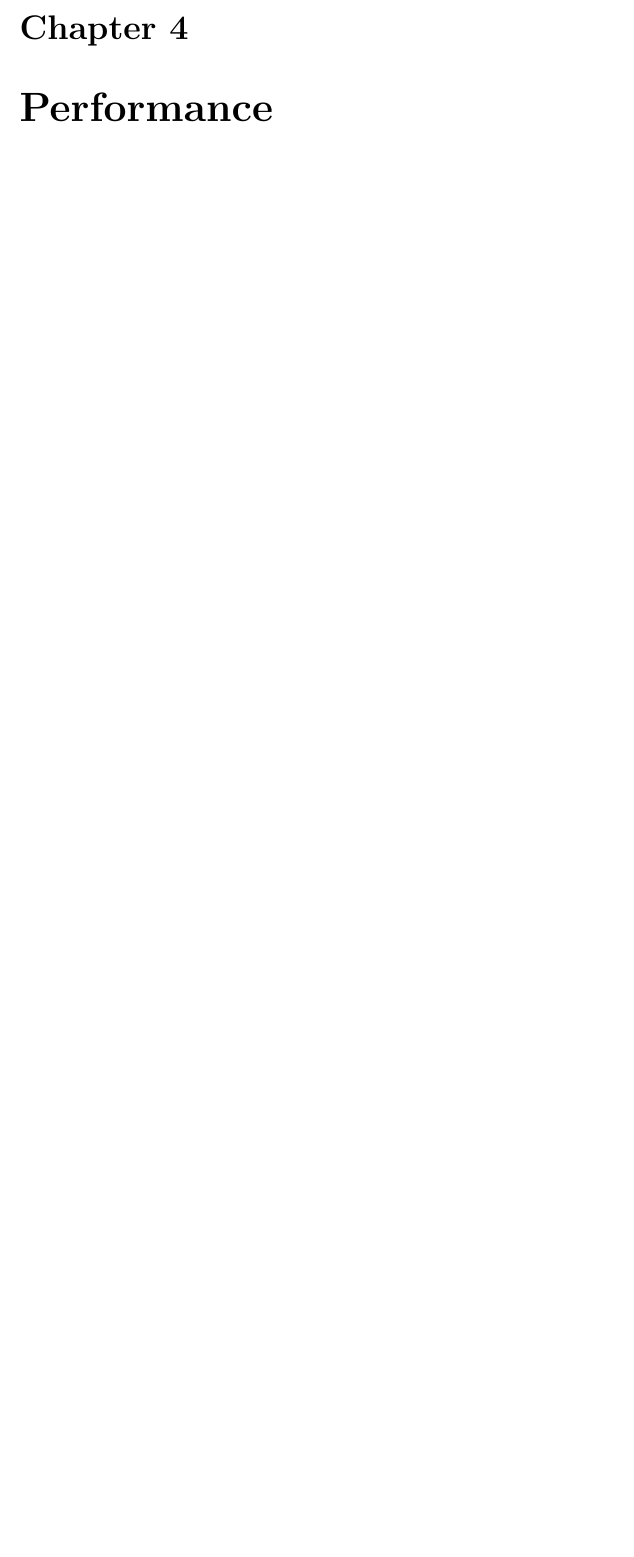
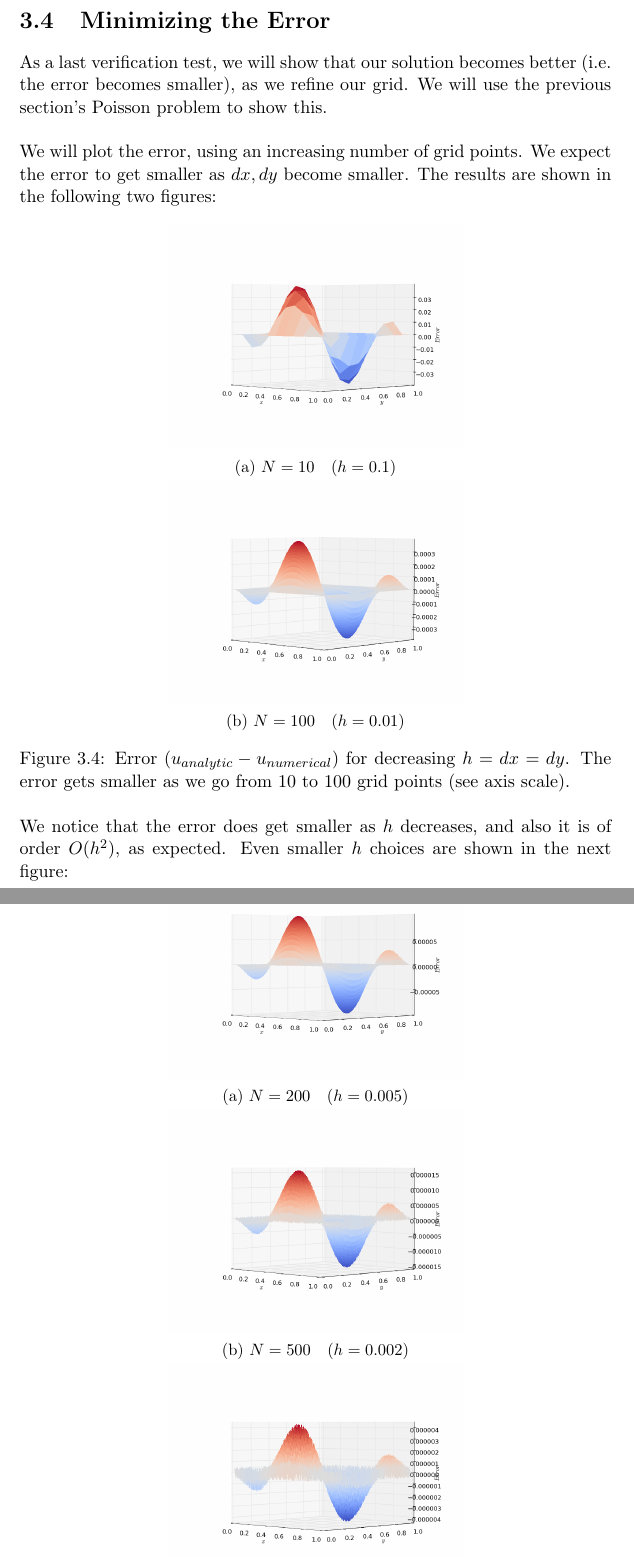
Before and after one commit to niktryf/poisson2D, a LaTeX document (documentation/poisson2D.tex): part of page 19 of 19 before the commit and two parts of pages 19 and 20 of 21 after it, the two joined at a grey line, cut at the place of the change, the shorter picture padded with empty space. Compiled offline with pdfLaTeX.

Commit message:
Documentation: error minimization. Visualization: C-style meshgrid

```diff
--- a/documentation/poisson2D.tex
+++ b/documentation/poisson2D.tex
@@ -509,2 +508,37 @@ We see that the numerical solution is identical to the analytic one, and the err
 
-\chapter{Performance}
+\section{Minimizing the Error}
+As a last verification test, we will show that our solution becomes better (i.e. the error becomes smaller), as we refine our grid. We will use the previous section's Poisson problem to show this.
+\newline
+
+We will plot the error, using an increasing number of grid points. We expect the error to get smaller as $dx, dy$ become smaller. The results are shown in the following two figures:
+
+\begin{figure}[h!]
+\centering
+\begin{subfigure}{0.5\textwidth}
+  \centering
+  \includegraphics[width=1.0\linewidth]{images/example4_10}
+  \caption{$N = 10 \quad (h = 0.1)$}
+\end{subfigure}
+\begin{subfigure}{0.5\textwidth}
+  \centering
+  \includegraphics[width=1.0\linewidth]{images/example4_100}
+  \caption{$N = 100  \quad (h = 0.01)$}
+\end{subfigure}
+\caption{Error ($u_{analytic} - u_{numerical}$) for decreasing $h = dx = dy$. The error gets smaller as we go from 10 to 100 grid points (see axis scale).}
+\label{fig:example4.1}
+\end{figure}
+
+We notice that the error does get smaller as $h$ decreases, and also it is of order $O(h^2)$, as expected. Even smaller $h$ choices are shown in the next figure:
+
+\begin{figure}[h!]
+\centering
+\begin{subfigure}{0.5\textwidth}
+  \centering
+  \includegraphics[width=1.0\linewidth]{images/example4_200}
+  \caption{$N = 200 \quad (h = 0.005)$}
+\end{subfigure}\\
+\begin{subfigure}{0.5\textwidth}
+  \centering
+  \includegraphics[width=1.0\linewidth]{images/example4_500}
+  \caption{$N = 500 \quad (h = 0.002)$}
+\end{subfigure}
@@ -510,0 +549,2 @@ We see that the numerical solution is identical to the analytic one, and the err
+\end{subfigure}
+\caption{Error ($u_{analytic} - u_{numerical}$) for decreasing $h = dx = dy$. The error gets smaller as we go from 200 to 1000 grid points (see axis scale). }
```
Also changed, not shown: README.txt (added), documentation/images/cover.png (added), documentation/images/example4_10.png (added), documentation/images/example4_100.png (added), documentation/images/example4_1000.png (added), documentation/images/example4_20.png (added), documentation/images/example4_200.png (added), documentation/images/example4_400.png (added), documentation/images/example4_50.png (added), documentation/images/example4_500.png (added), documentation/poisson2D.pdf, documentation/poisson2D.tex (46 more changed lines), 3 other files.
